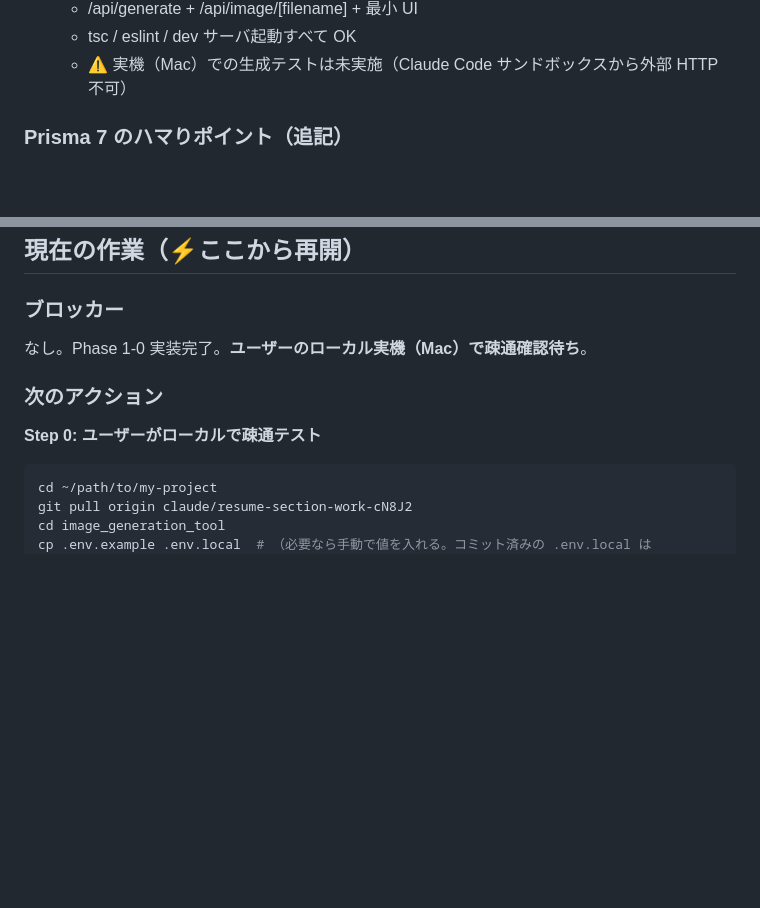
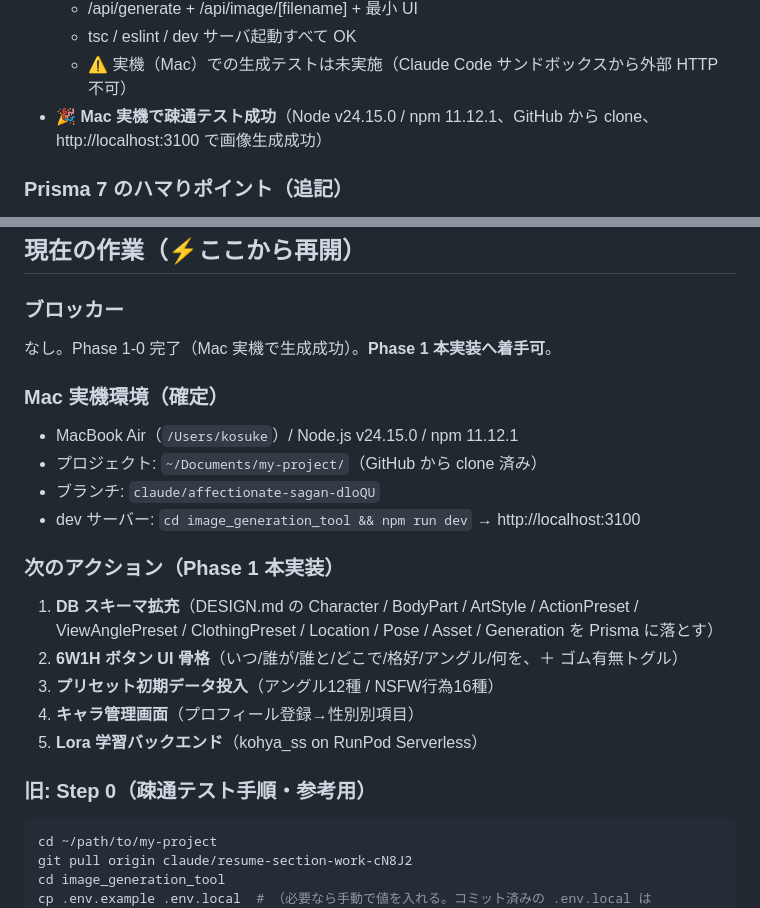
Before and after one commit to ichigospi/my-project, a Markdown page: image_generation_tool/HANDOVER.md, 2 parts joined by grey strips. GitHub-like rendering; blank space fills up the shorter version.

Commit message:
docs(handover): 2026-04-19 Mac 実機で疎通成功・Phase 1 本実装へ
- Mac (Node v24.15.0) で GitHub clone → npm install → 生成成功を記録
- 現在の作業を Phase 1 本実装の次アクションに更新

````diff
--- a/image_generation_tool/HANDOVER.md
+++ b/image_generation_tool/HANDOVER.md
@@ -255,6 +255,7 @@
   - /api/generate + /api/image/[filename] + 最小 UI
   - tsc / eslint / dev サーバ起動すべて OK
   - ⚠️ 実機（Mac）での生成テストは未実施（Claude Code サンドボックスから外部 HTTP 不可）
+- 🎉 **Mac 実機で疎通テスト成功**（Node v24.15.0 / npm 11.12.1、GitHub から clone、http://localhost:3100 で画像生成成功）
 
 ### Prisma 7 のハマりポイント（追記）
 - `schema.prisma` の `datasource db` から `url` を削除（エラー: `datasource.url is no longer supported`）
@@ -268,11 +269,22 @@
 ## 現在の作業（⚡ここから再開）
 
 ### ブロッカー
-なし。Phase 1-0 実装完了。**ユーザーのローカル実機（Mac）で疎通確認待ち**。
+なし。Phase 1-0 完了（Mac 実機で生成成功）。**Phase 1 本実装へ着手可**。
 
-### 次のアクション
+### Mac 実機環境（確定）
+- MacBook Air（`/Users/kosuke`）/ Node.js v24.15.0 / npm 11.12.1
+- プロジェクト: `~/Documents/my-project/`（GitHub から clone 済み）
+- ブランチ: `claude/affectionate-sagan-dloQU`
+- dev サーバー: `cd image_generation_tool && npm run dev` → http://localhost:3100
 
-**Step 0: ユーザーがローカルで疎通テスト**
+### 次のアクション（Phase 1 本実装）
+1. **DB スキーマ拡充**（DESIGN.md の Character / BodyPart / ArtStyle / ActionPreset / ViewAnglePreset / ClothingPreset / Location / Pose / Asset / Generation を Prisma に落とす）
+2. **6W1H ボタン UI 骨格**（いつ/誰が/誰と/どこで/格好/アングル/何を、＋ ゴム有無トグル）
+3. **プリセット初期データ投入**（アングル12種 / NSFW行為16種）
+4. **キャラ管理画面**（プロフィール登録→性別別項目）
+5. **Lora 学習バックエンド**（kohya_ss on RunPod Serverless）
+
+### 旧: Step 0（疎通テスト手順・参考用）
 ```bash
 cd ~/path/to/my-project
 git pull origin claude/resume-section-work-cN8J2
````
Also changed, not shown: other parts of image_generation_tool/HANDOVER.md (+1 -1 lines).
